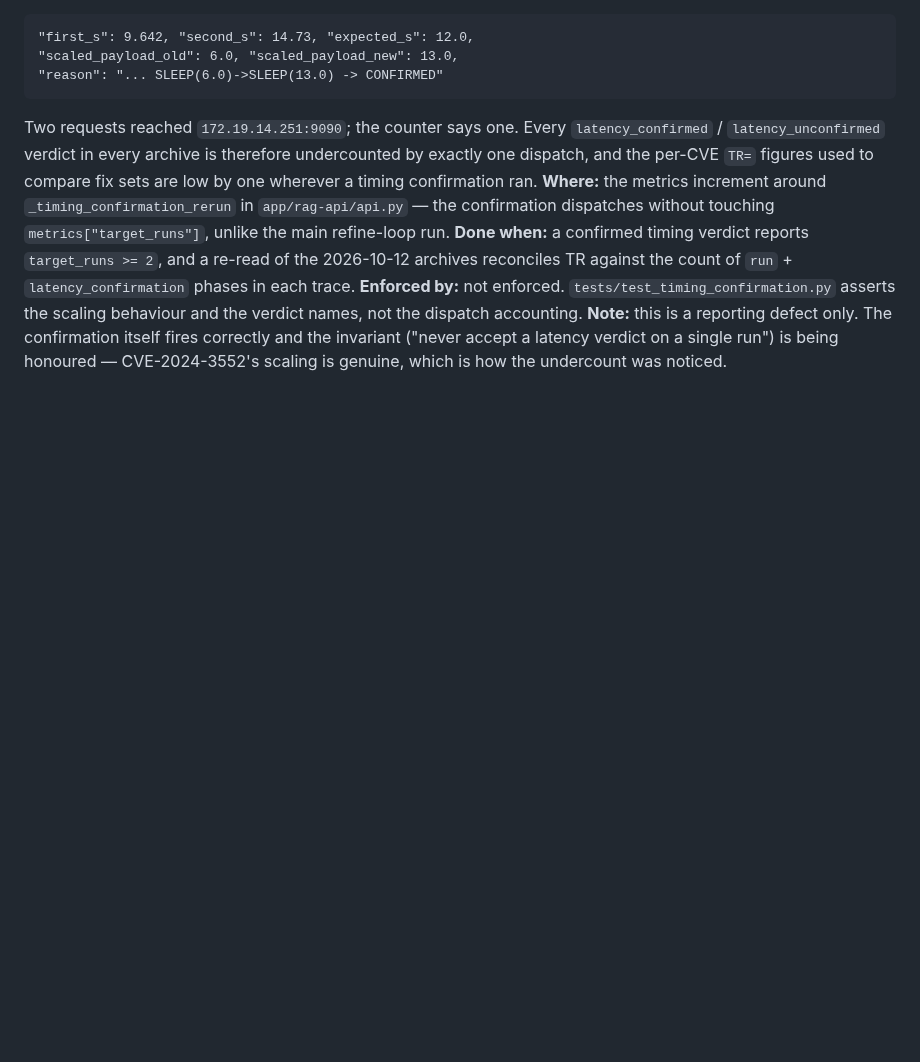
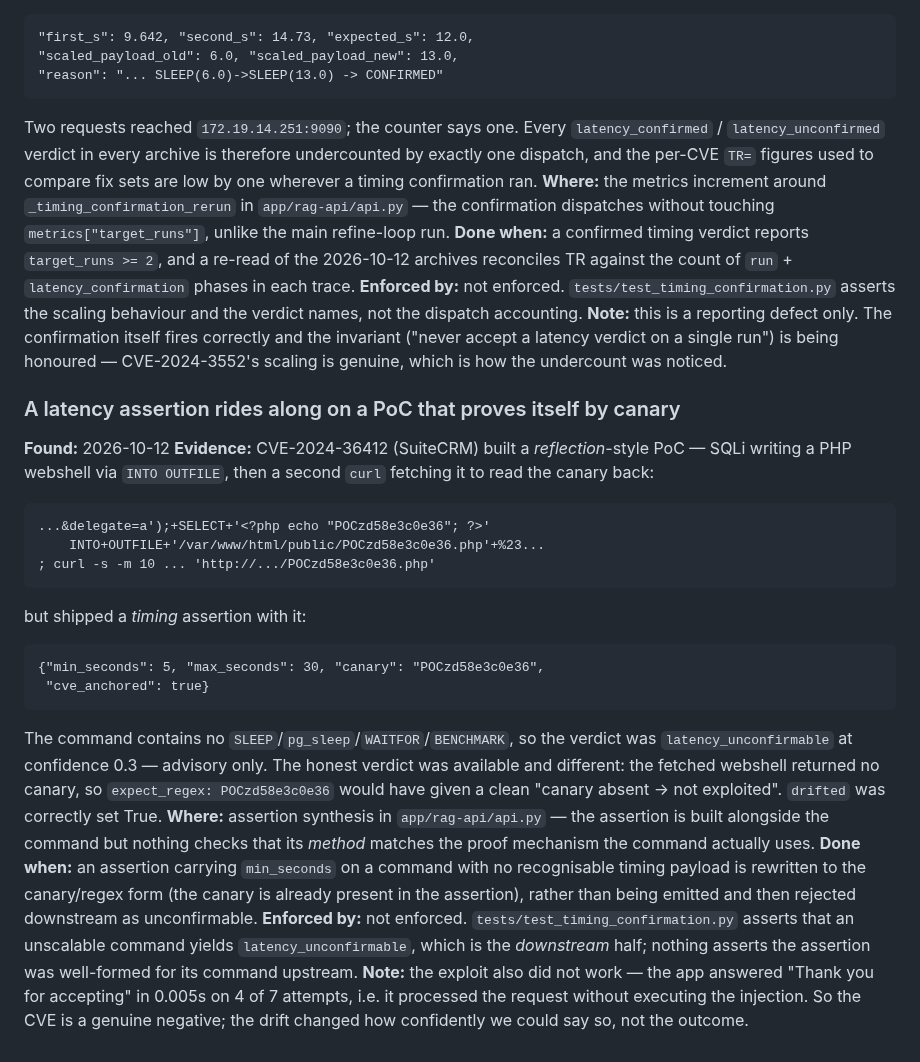
Before and after one commit to fd22vrsfpv-star/rag-scan-stack, a Markdown page: Docs/OPEN_ITEMS.md, the part around the change. Drawn GitHub-style; blank space fills up the shorter version.

Commit message:
docs(open-items): a timing assertion on a canary-proof PoC
CVE-2024-36412 built a SuiteCRM SQLi that writes a PHP webshell via INTO
OUTFILE and then fetches it to read the canary back -- a reflection proof --
and attached a min_seconds:5 timing assertion to it. The command has no SLEEP,
so the verdict came out latency_unconfirmable at confidence 0.3.

The outcome was correct either way: the app returned "Thank you for accepting"
in 0.005s on four of seven attempts, so it processed the request without
executing the injection, and the fetched webshell carried no canary. This is a
real negative, not a guard artifact -- TR=6 with genuine application responses.

What is wrong is the reasoning available to us. The assertion already carries
the canary; expect_regex on it would have produced "canary absent -> not
exploited" instead of "cannot confirm". Recorded rather than fixed because the
assertion synthesiser is in api.py and a run is in flight.

Co-Authored-By: Claude Opus 5 <noreply@anthropic.com>
Claude-Session: https://claude.ai/code/session_0143twUFNPxrUZTifBNzikqP

```diff
--- a/Docs/OPEN_ITEMS.md
+++ b/Docs/OPEN_ITEMS.md
@@ -672,3 +672,38 @@ scaling behaviour and the verdict names, not the dispatch accounting.
 correctly and the invariant ("never accept a latency verdict on a single run")
 is being honoured — CVE-2024-3552's scaling is genuine, which is how the
 undercount was noticed.
+
+### A latency assertion rides along on a PoC that proves itself by canary
+**Found:** 2026-10-12
+**Evidence:** CVE-2024-36412 (SuiteCRM) built a *reflection*-style PoC — SQLi
+writing a PHP webshell via `INTO OUTFILE`, then a second `curl` fetching it to
+read the canary back:
+
+    ...&delegate=a');+SELECT+'<?php echo "POCzd58e3c0e36"; ?>'
+        INTO+OUTFILE+'/var/www/html/public/POCzd58e3c0e36.php'+%23...
+    ; curl -s -m 10 ... 'http://.../POCzd58e3c0e36.php'
+
+but shipped a *timing* assertion with it:
+
+    {"min_seconds": 5, "max_seconds": 30, "canary": "POCzd58e3c0e36",
+     "cve_anchored": true}
+
+The command contains no `SLEEP`/`pg_sleep`/`WAITFOR`/`BENCHMARK`, so the
+verdict was `latency_unconfirmable` at confidence 0.3 — advisory only. The
+honest verdict was available and different: the fetched webshell returned no
+canary, so `expect_regex: POCzd58e3c0e36` would have given a clean
+"canary absent -> not exploited". `drifted` was correctly set True.
+**Where:** assertion synthesis in `app/rag-api/api.py` — the assertion is built
+alongside the command but nothing checks that its *method* matches the proof
+mechanism the command actually uses.
+**Done when:** an assertion carrying `min_seconds` on a command with no
+recognisable timing payload is rewritten to the canary/regex form (the canary is
+already present in the assertion), rather than being emitted and then rejected
+downstream as unconfirmable.
+**Enforced by:** not enforced. `tests/test_timing_confirmation.py` asserts that
+an unscalable command yields `latency_unconfirmable`, which is the *downstream*
+half; nothing asserts the assertion was well-formed for its command upstream.
+**Note:** the exploit also did not work — the app answered "Thank you for
+accepting" in 0.005s on 4 of 7 attempts, i.e. it processed the request without
+executing the injection. So the CVE is a genuine negative; the drift changed
+how confidently we could say so, not the outcome.
```
